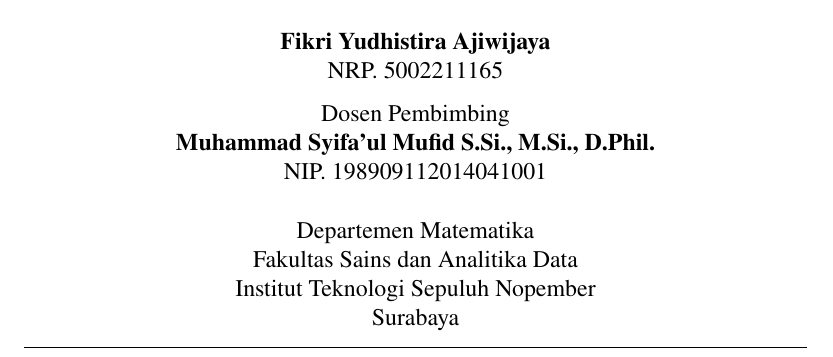
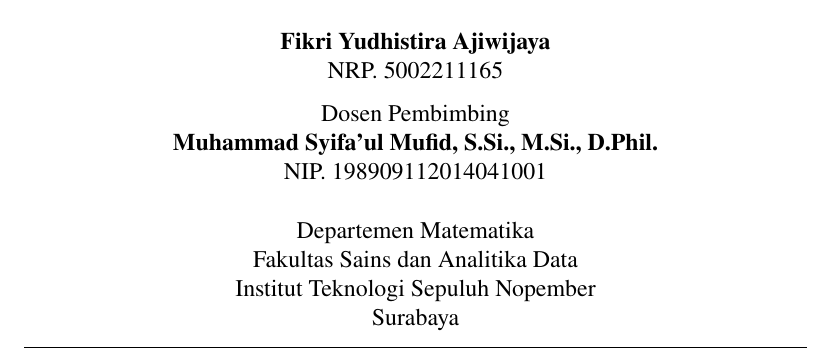
Before and after one commit to wijayarakhmat98/tugas-akhir, a LaTeX document (presentation.tex, which reads constants.tex): part of page 1 of 52, cut so that both start at the same text. Compiled offline with pdfLaTeX.

Commit message:
Fix comma in supervisor name

```diff
--- a/constants.tex
+++ b/constants.tex
@@ -6,7 +6,7 @@
 \newcommand{\theAuthor}{Fikri Yudhistira Ajiwijaya}
 \newcommand{\theAuthorId}{5002211165}
 
-\newcommand{\supervisor}{Muhammad Syifa'ul Mufid S.Si., M.Si., D.Phil.}
+\newcommand{\supervisor}{Muhammad Syifa'ul Mufid, S.Si., M.Si., D.Phil.}
 \newcommand{\supervisorId}{198909112014041001}
 
 \newcommand{\examinerOne}{Soleha, S.Si., M.Si.}
```
